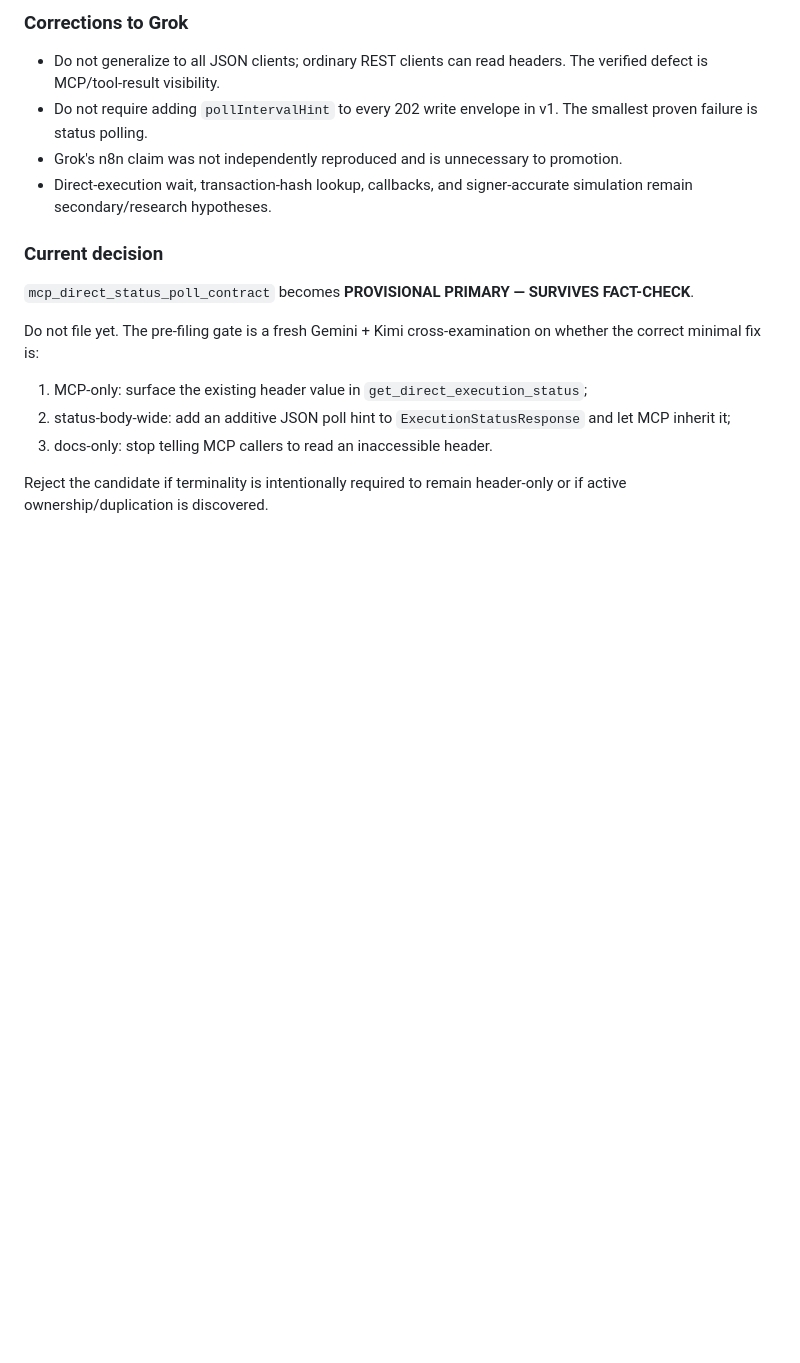
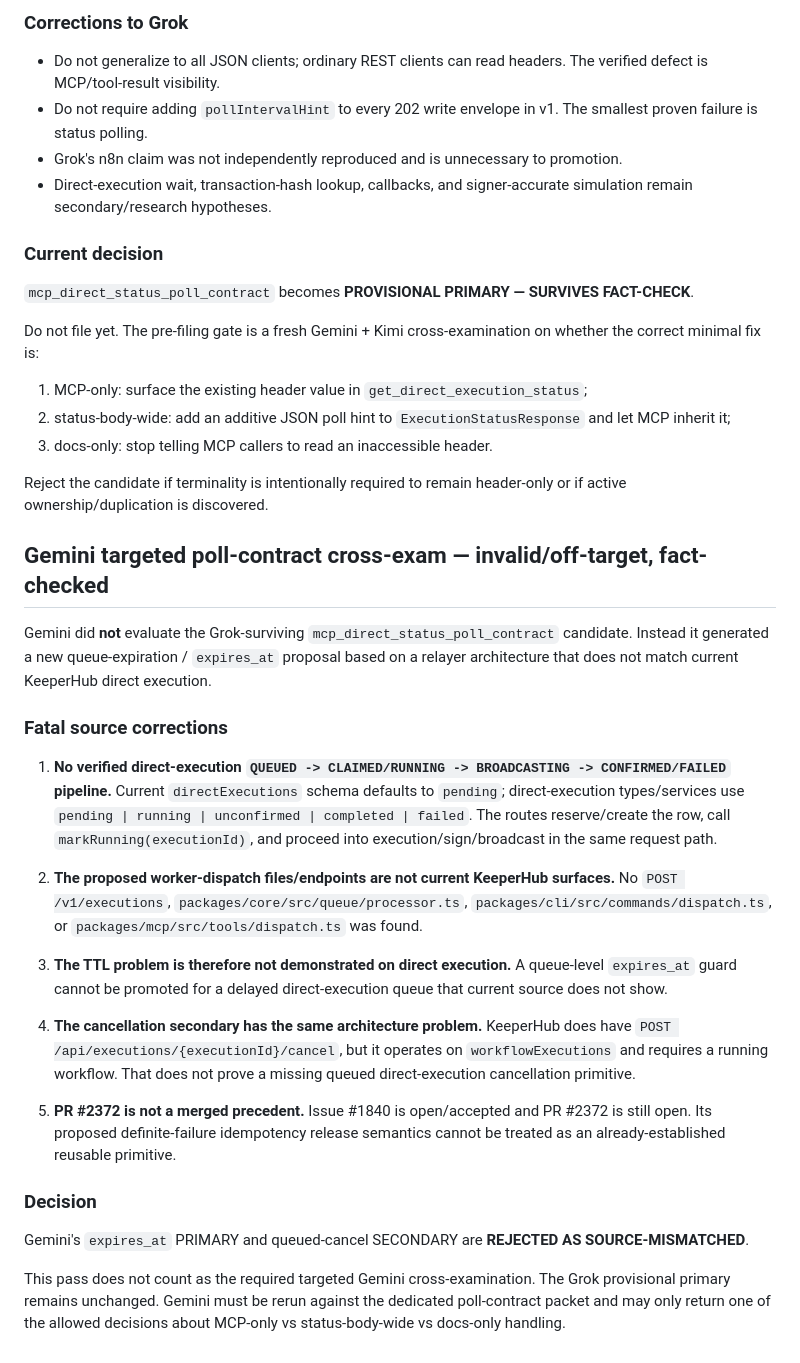
Before and after one commit to Faadil1/tender, a Markdown page: docs/EXTERNAL-LLM-CRITIQUE-SYNTHESIS.md, the part around the change. GitHub-like rendering; blank space fills up the shorter version.

Commit message:
research: fact-check invalid Gemini cross-exam

```diff
--- a/docs/EXTERNAL-LLM-CRITIQUE-SYNTHESIS.md
+++ b/docs/EXTERNAL-LLM-CRITIQUE-SYNTHESIS.md
@@ -303,3 +303,31 @@ Do not file yet. The pre-filing gate is a fresh Gemini + Kimi cross-examination
 3. docs-only: stop telling MCP callers to read an inaccessible header.
 
 Reject the candidate if terminality is intentionally required to remain header-only or if active ownership/duplication is discovered.
+
+
+## Gemini targeted poll-contract cross-exam — invalid/off-target, fact-checked
+
+Gemini did **not** evaluate the Grok-surviving `mcp_direct_status_poll_contract` candidate. Instead it generated a new queue-expiration / `expires_at` proposal based on a relayer architecture that does not match current KeeperHub direct execution.
+
+### Fatal source corrections
+
+1. **No verified direct-execution `QUEUED -> CLAIMED/RUNNING -> BROADCASTING -> CONFIRMED/FAILED` pipeline.**
+   Current `directExecutions` schema defaults to `pending`; direct-execution types/services use `pending | running | unconfirmed | completed | failed`. The routes reserve/create the row, call `markRunning(executionId)`, and proceed into execution/sign/broadcast in the same request path.
+
+2. **The proposed worker-dispatch files/endpoints are not current KeeperHub surfaces.**
+   No `POST /v1/executions`, `packages/core/src/queue/processor.ts`, `packages/cli/src/commands/dispatch.ts`, or `packages/mcp/src/tools/dispatch.ts` was found.
+
+3. **The TTL problem is therefore not demonstrated on direct execution.**
+   A queue-level `expires_at` guard cannot be promoted for a delayed direct-execution queue that current source does not show.
+
+4. **The cancellation secondary has the same architecture problem.**
+   KeeperHub does have `POST /api/executions/{executionId}/cancel`, but it operates on `workflowExecutions` and requires a running workflow. That does not prove a missing queued direct-execution cancellation primitive.
+
+5. **PR #2372 is not a merged precedent.**
+   Issue #1840 is open/accepted and PR #2372 is still open. Its proposed definite-failure idempotency release semantics cannot be treated as an already-established reusable primitive.
+
+### Decision
+
+Gemini's `expires_at` PRIMARY and queued-cancel SECONDARY are **REJECTED AS SOURCE-MISMATCHED**.
+
+This pass does not count as the required targeted Gemini cross-examination. The Grok provisional primary remains unchanged. Gemini must be rerun against the dedicated poll-contract packet and may only return one of the allowed decisions about MCP-only vs status-body-wide vs docs-only handling.
```
